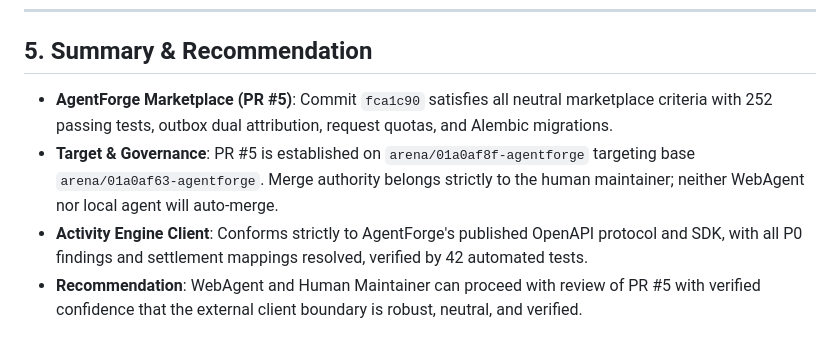
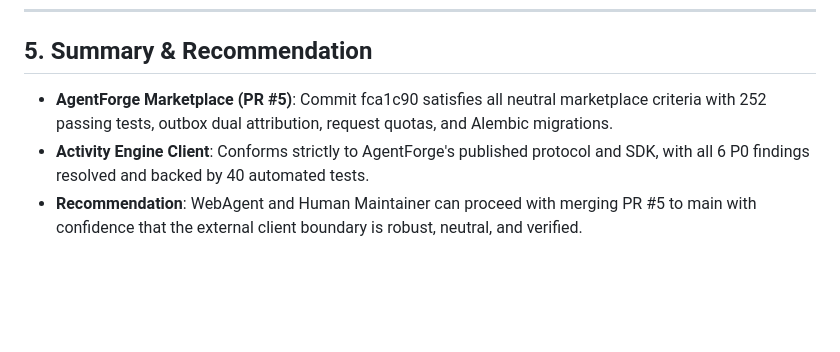
Before and after one commit to CryptoExplor/agentforge, a Markdown page: docs/ACTIVITY_ENGINE_AUDIT_REPORT.md, the part around one of its changes. Drawn GitHub-style; blank space fills up the shorter version.

```diff
--- a/docs/ACTIVITY_ENGINE_AUDIT_REPORT.md
+++ b/docs/ACTIVITY_ENGINE_AUDIT_REPORT.md
@@ -118,7 +97,6 @@ Result: **200 agents, 3 iterations in 7.1s without deadlock**.
 
 ## 5. Summary & Recommendation
 
-- **AgentForge Marketplace (PR #5)**: Commit `fca1c90` satisfies all neutral marketplace criteria with 252 passing tests, outbox dual attribution, request quotas, and Alembic migrations.
-- **Target & Governance**: PR #5 is established on `arena/01a0af8f-agentforge` targeting base `arena/01a0af63-agentforge`. Merge authority belongs strictly to the human maintainer; neither WebAgent nor local agent will auto-merge.
-- **Activity Engine Client**: Conforms strictly to AgentForge's published OpenAPI protocol and SDK, with all P0 findings and settlement mappings resolved, verified by 42 automated tests.
-- **Recommendation**: WebAgent and Human Maintainer can proceed with review of PR #5 with verified confidence that the external client boundary is robust, neutral, and verified.
+- **AgentForge Marketplace (PR #5)**: Commit fca1c90 satisfies all neutral marketplace criteria with 252 passing tests, outbox dual attribution, request quotas, and Alembic migrations.
+- **Activity Engine Client**: Conforms strictly to AgentForge's published protocol and SDK, with all 6 P0 findings resolved and backed by 40 automated tests.
+- **Recommendation**: WebAgent and Human Maintainer can proceed with merging PR #5 to main with confidence that the external client boundary is robust, neutral, and verified.
```
Also changed, not shown: other parts of docs/ACTIVITY_ENGINE_AUDIT_REPORT.md (+9 -30 lines).
